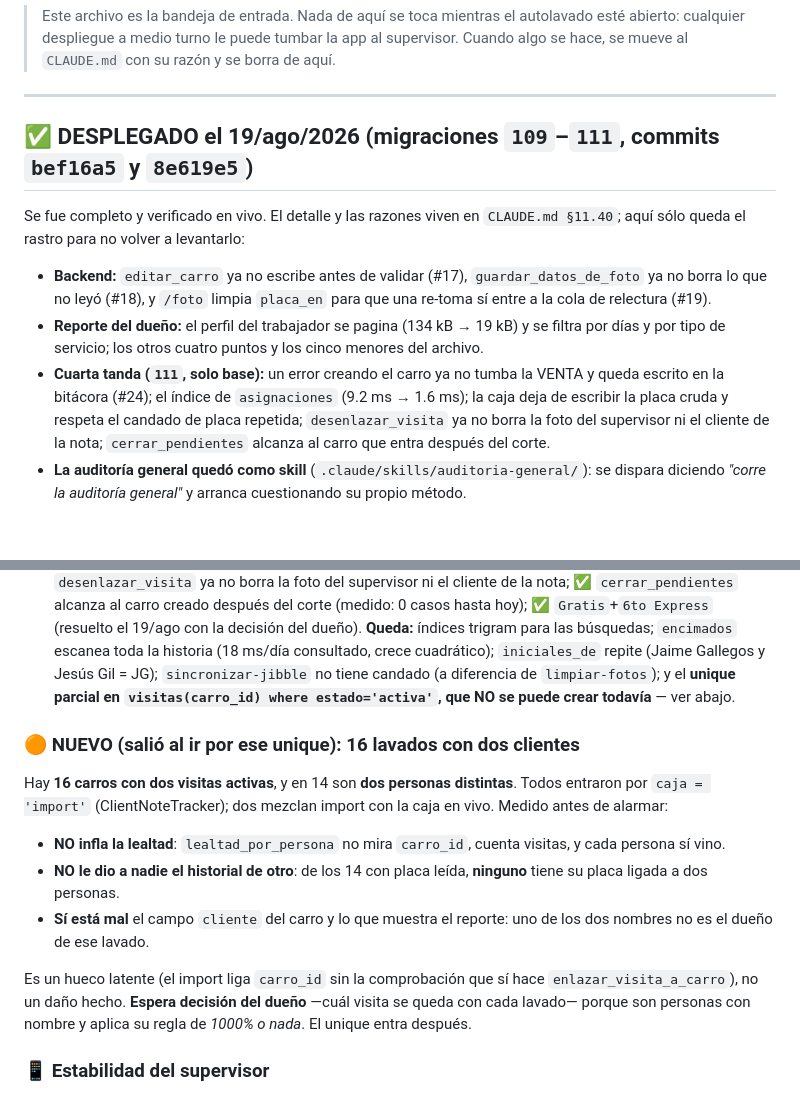
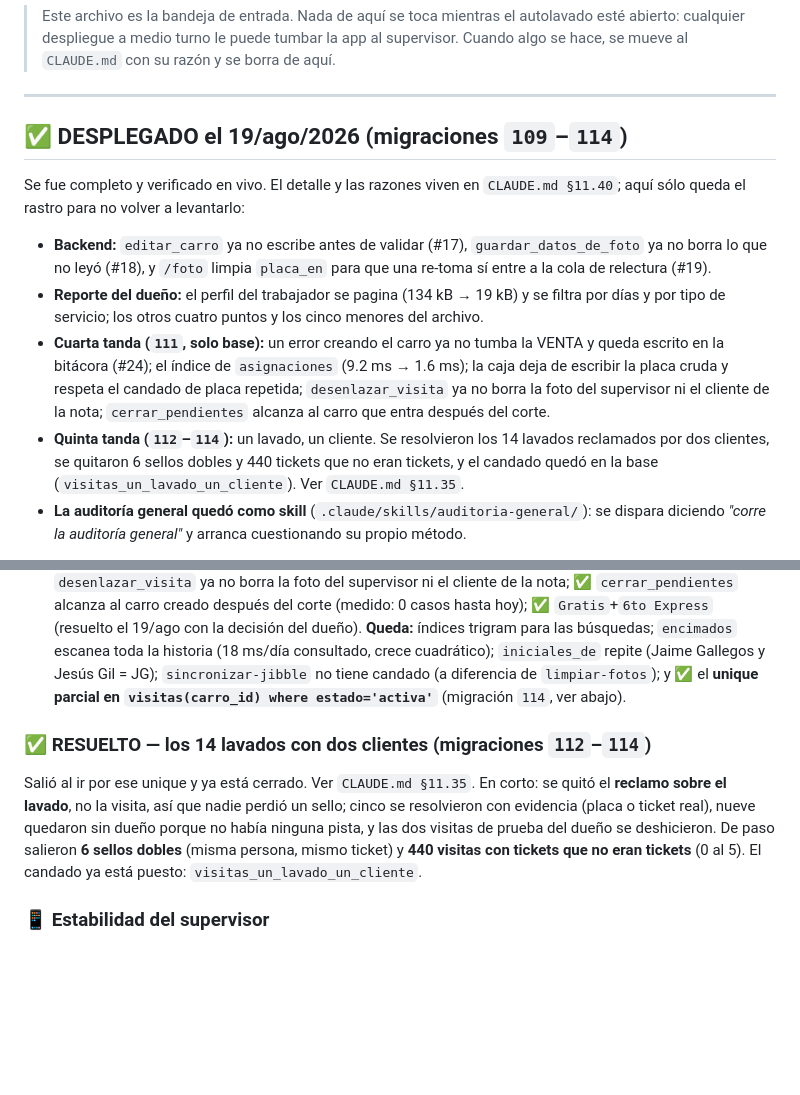
Before and after one commit to rushmexicali/app-rush, a Markdown page: PENDIENTES.md, 2 parts joined by grey strips. GitHub-like rendering; blank space fills up the shorter version.

```diff
--- a/PENDIENTES.md
+++ b/PENDIENTES.md
@@ -6,7 +6,7 @@
 
 ---
 
-## ✅ DESPLEGADO el 19/ago/2026 (migraciones `109`–`111`, commits `bef16a5` y `8e619e5`)
+## ✅ DESPLEGADO el 19/ago/2026 (migraciones `109`–`114`)
 
 Se fue completo y verificado en vivo. El detalle y las razones viven en `CLAUDE.md §11.40`; aquí
 sólo queda el rastro para no volver a levantarlo:
@@ -17,6 +17,7 @@ sólo queda el rastro para no volver a levantarlo:
 - **Reporte del dueño:** el perfil del trabajador se pagina (134 kB → 19 kB) y se filtra por días
   y por tipo de servicio; los otros cuatro puntos y los cinco menores del archivo.
 - **Cuarta tanda (`111`, solo base):** un error creando el carro ya no tumba la VENTA y queda escrito en la bitácora (#24); el índice de `asignaciones` (9.2 ms → 1.6 ms); la caja deja de escribir la placa cruda y respeta el candado de placa repetida; `desenlazar_visita` ya no borra la foto del supervisor ni el cliente de la nota; `cerrar_pendientes` alcanza al carro que entra después del corte.
+- **Quinta tanda (`112`–`114`):** un lavado, un cliente. Se resolvieron los 14 lavados reclamados por dos clientes, se quitaron 6 sellos dobles y 440 tickets que no eran tickets, y el candado quedó en la base (`visitas_un_lavado_un_cliente`). Ver `CLAUDE.md §11.35`.
 - **La auditoría general quedó como skill** (`.claude/skills/auditoria-general/`): se dispara
   diciendo *"corre la auditoría general"* y arranca cuestionando su propio método.
 
@@ -153,27 +154,17 @@ producción, no solo se leyó.
     ✅ `Gratis`+`6to Express` (resuelto el 19/ago con la decisión del dueño).
     **Queda:** índices trigram para las búsquedas; `encimados` escanea toda la historia (18 ms/día
     consultado, crece cuadrático); `iniciales_de` repite (Jaime Gallegos y Jesús Gil = JG);
-    `sincronizar-jibble` no tiene candado (a diferencia de `limpiar-fotos`); y el **unique parcial
-    en `visitas(carro_id) where estado='activa'`, que NO se puede crear todavía** — ver abajo.
+    `sincronizar-jibble` no tiene candado (a diferencia de `limpiar-fotos`); y ✅ el **unique parcial
+    en `visitas(carro_id) where estado='activa'`** (migración `114`, ver abajo).
 
-### 🟠 NUEVO (salió al ir por ese unique): 16 lavados con dos clientes
+### ✅ RESUELTO — los 14 lavados con dos clientes (migraciones `112`–`114`)
 
-Hay **16 carros con dos visitas activas**, y en 14 son **dos personas distintas**. Todos entraron
-por `caja = 'import'` (ClientNoteTracker); dos mezclan import con la caja en vivo. Medido antes de
-alarmar:
-
-- **NO infla la lealtad**: `lealtad_por_persona` no mira `carro_id`, cuenta visitas, y cada persona
-  sí vino.
-- **NO le dio a nadie el historial de otro**: de los 14 con placa leída, **ninguno** tiene su placa
-  ligada a dos personas.
-- **Sí está mal** el campo `cliente` del carro y lo que muestra el reporte: uno de los dos nombres
-  no es el dueño de ese lavado.
-
-Es un hueco latente (el import liga `carro_id` sin la comprobación que sí hace
-`enlazar_visita_a_carro`), no un daño hecho. **Espera decisión del dueño** —cuál visita se queda
-con cada lavado— porque son personas con nombre y aplica su regla de *1000% o nada*. El unique
-entra después.
-
+Salió al ir por ese unique y ya está cerrado. Ver `CLAUDE.md §11.35`. En corto: se quitó el
+**reclamo sobre el lavado**, no la visita, así que nadie perdió un sello; cinco se resolvieron con
+evidencia (placa o ticket real), nueve quedaron sin dueño porque no había ninguna pista, y las dos
+visitas de prueba del dueño se deshicieron. De paso salieron **6 sellos dobles** (misma persona,
+mismo ticket) y **440 visitas con tickets que no eran tickets** (0 al 5). El candado ya está
+puesto: `visitas_un_lavado_un_cliente`.
 
 ### 📱 Estabilidad del supervisor
 
```
Also changed, not shown: CLAUDE.md (+81 -14 lines).
